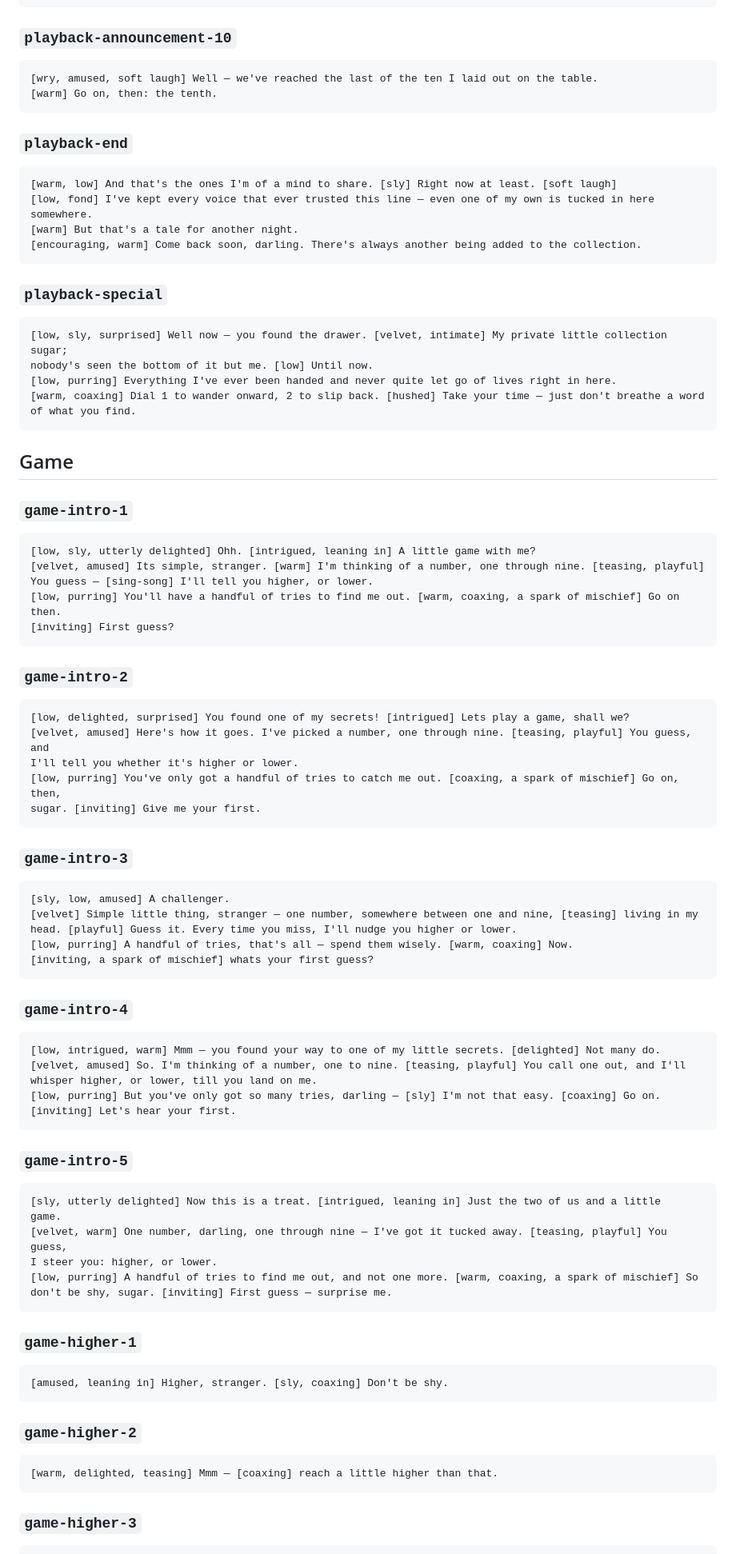
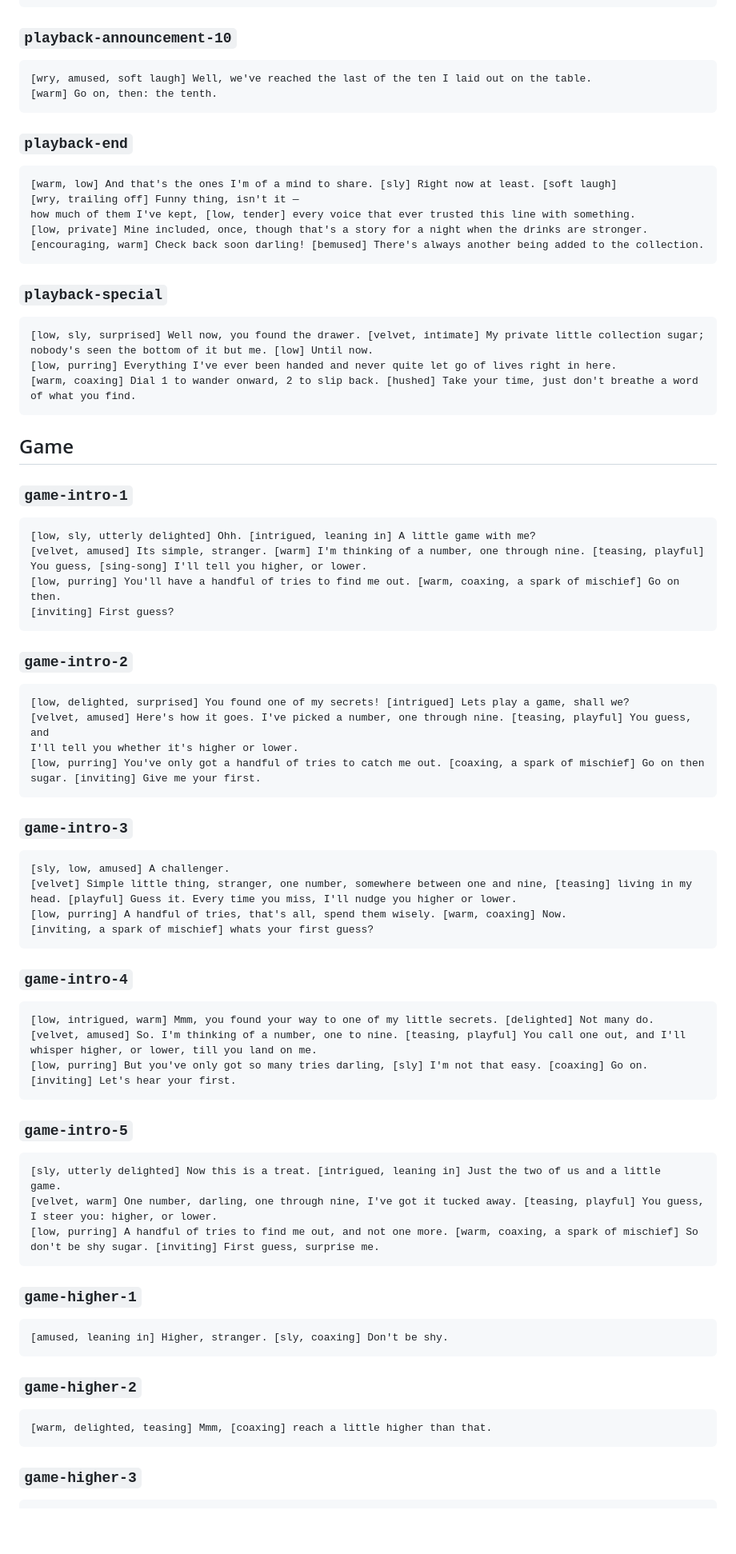
Before and after one commit to k-anderson/bella-novella, a Markdown page: PROMPTS.md, the part around one of its changes. Shown at 80% size. Drawn GitHub-style; blank space fills up the shorter version.

````diff
--- a/PROMPTS.md
+++ b/PROMPTS.md
@@ -481,7 +481,7 @@ and I'll play it again.
 ### `playback-announcement-10`
 
 ```text
-[wry, amused, soft laugh] Well — we've reached the last of the ten I laid out on the table.
+[wry, amused, soft laugh] Well, we've reached the last of the ten I laid out on the table.
 [warm] Go on, then: the tenth.
 ```
 
@@ -489,18 +489,19 @@ and I'll play it again.
 
 ```text
 [warm, low] And that's the ones I'm of a mind to share. [sly] Right now at least. [soft laugh]
-[low, fond] I've kept every voice that ever trusted this line — even one of my own is tucked in here somewhere.
-[warm] But that's a tale for another night.
-[encouraging, warm] Come back soon, darling. There's always another being added to the collection.
+[wry, trailing off] Funny thing, isn't it —
+how much of them I've kept, [low, tender] every voice that ever trusted this line with something.
+[low, private] Mine included, once, though that's a story for a night when the drinks are stronger.
+[encouraging, warm] Check back soon darling! [bemused] There's always another being added to the collection.
 ```
 
 ### `playback-special`
 
 ```text
-[low, sly, surprised] Well now — you found the drawer. [velvet, intimate] My private little collection sugar;
+[low, sly, surprised] Well now, you found the drawer. [velvet, intimate] My private little collection sugar;
 nobody's seen the bottom of it but me. [low] Until now.
 [low, purring] Everything I've ever been handed and never quite let go of lives right in here.
-[warm, coaxing] Dial 1 to wander onward, 2 to slip back. [hushed] Take your time — just don't breathe a word of what you find.
+[warm, coaxing] Dial 1 to wander onward, 2 to slip back. [hushed] Take your time, just don't breathe a word of what you find.
 ```
 
 ## Game
@@ -510,7 +511,7 @@ nobody's seen the bottom of it but me. [low] Until now.
 ```text
 [low, sly, utterly delighted] Ohh. [intrigued, leaning in] A little game with me?
 [velvet, amused] Its simple, stranger. [warm] I'm thinking of a number, one through nine. [teasing, playful]
-You guess — [sing-song] I'll tell you higher, or lower.
+You guess, [sing-song] I'll tell you higher, or lower.
 [low, purring] You'll have a handful of tries to find me out. [warm, coaxing, a spark of mischief] Go on then.
 [inviting] First guess?
 ```
@@ -521,7 +522,7 @@ You guess — [sing-song] I'll tell you higher, or lower.
 [low, delighted, surprised] You found one of my secrets! [intrigued] Lets play a game, shall we?
 [velvet, amused] Here's how it goes. I've picked a number, one through nine. [teasing, playful] You guess, and
 I'll tell you whether it's higher or lower.
-[low, purring] You've only got a handful of tries to catch me out. [coaxing, a spark of mischief] Go on, then,
+[low, purring] You've only got a handful of tries to catch me out. [coaxing, a spark of mischief] Go on then
 sugar. [inviting] Give me your first.
 ```
 
@@ -529,19 +530,19 @@ sugar. [inviting] Give me your first.
 
 ```text
 [sly, low, amused] A challenger.
-[velvet] Simple little thing, stranger — one number, somewhere between one and nine, [teasing] living in my
+[velvet] Simple little thing, stranger, one number, somewhere between one and nine, [teasing] living in my
 head. [playful] Guess it. Every time you miss, I'll nudge you higher or lower.
-[low, purring] A handful of tries, that's all — spend them wisely. [warm, coaxing] Now.
+[low, purring] A handful of tries, that's all, spend them wisely. [warm, coaxing] Now.
 [inviting, a spark of mischief] whats your first guess?
 ```
 
 ### `game-intro-4`
 
 ```text
-[low, intrigued, warm] Mmm — you found your way to one of my little secrets. [delighted] Not many do.
+[low, intrigued, warm] Mmm, you found your way to one of my little secrets. [delighted] Not many do.
 [velvet, amused] So. I'm thinking of a number, one to nine. [teasing, playful] You call one out, and I'll
 whisper higher, or lower, till you land on me.
-[low, purring] But you've only got so many tries, darling — [sly] I'm not that easy. [coaxing] Go on.
+[low, purring] But you've only got so many tries darling, [sly] I'm not that easy. [coaxing] Go on.
 [inviting] Let's hear your first.
 ```
 
@@ -550,10 +551,10 @@ whisper higher, or lower, till you land on me.
 ```text
 [sly, utterly delighted] Now this is a treat. [intrigued, leaning in] Just the two of us and a little
 game.
-[velvet, warm] One number, darling, one through nine — I've got it tucked away. [teasing, playful] You guess,
+[velvet, warm] One number, darling, one through nine, I've got it tucked away. [teasing, playful] You guess,
 I steer you: higher, or lower.
 [low, purring] A handful of tries to find me out, and not one more. [warm, coaxing, a spark of mischief] So
-don't be shy, sugar. [inviting] First guess — surprise me.
+don't be shy sugar. [inviting] First guess, surprise me.
 ```
 
 ### `game-higher-1`
@@ -565,7 +566,7 @@ don't be shy, sugar. [inviting] First guess — surprise me.
 ### `game-higher-2`
 
 ```text
-[warm, delighted, teasing] Mmm — [coaxing] reach a little higher than that.
+[warm, delighted, teasing] Mmm, [coaxing] reach a little higher than that.
 ```
 
 ### `game-higher-3`
````
Also changed, not shown: other parts of PROMPTS.md (+103 -103 lines).
